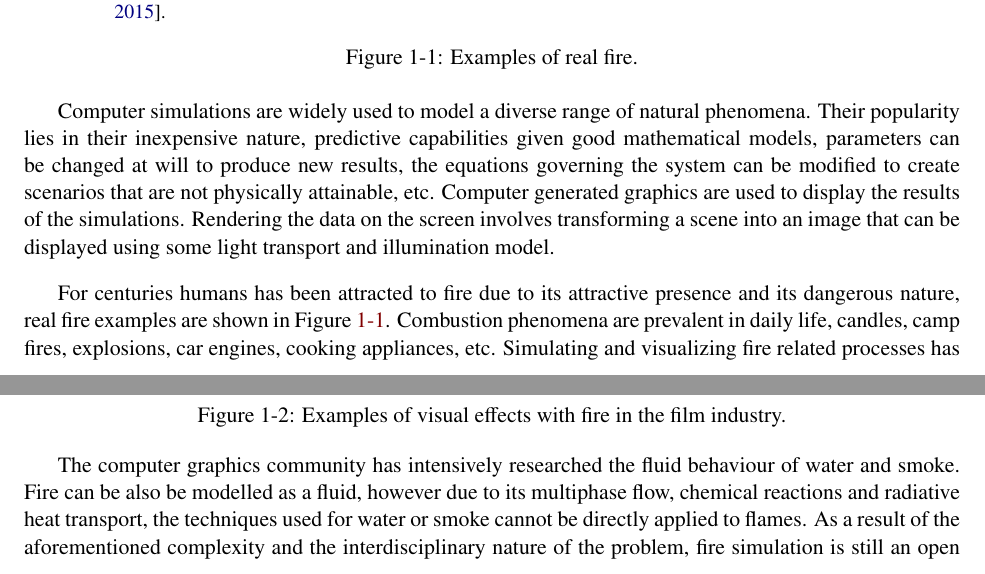
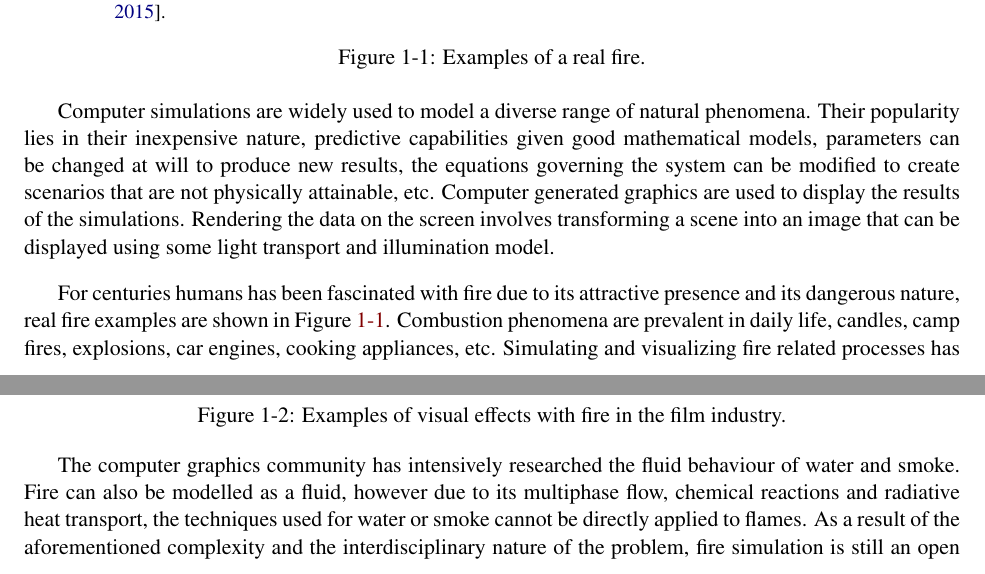
Before and after one commit to Era-Dorta/fire-modeling, a LaTeX thesis (report/fire_rendering.tex, which reads report/introduction.tex): two parts of pages 4 and 5 of 34, joined at a grey line, cut so that both start at the same text. Compiled offline with pdfLaTeX.

Commit message:
Report, fixed spelling mistakes in introduction

```diff
--- a/report/introduction.tex
+++ b/report/introduction.tex
@@ -18,7 +18,7 @@ complex of phenomena to understand}.} - Hoyt Hottle
                 \caption{Bone fire~\cite{real_fire2}.}
                 \label{fig:real_fire2}
         \end{subfigure}
-        \caption{Examples of real fire.}\label{fig:real_fires}
+        \caption{Examples of a real fire.}\label{fig:real_fires}
 \end{figure}
 
 Computer simulations are widely used to model a diverse range of natural phenomena.
@@ -26,7 +26,7 @@ Their popularity lies in their inexpensive nature, predictive capabilities given
 Computer generated graphics are used to display the results of the simulations.
 Rendering the data on the screen involves transforming a scene into an image that can be displayed using some light transport and illumination model.
 
-For centuries humans has been attracted to fire due to its attractive presence and its dangerous nature, real fire examples are shown in Figure~\ref{fig:real_fires}.
+For centuries humans has been fascinated with fire due to its attractive presence and its dangerous nature, real fire examples are shown in Figure~\ref{fig:real_fires}.
 Combustion phenomena are prevalent in daily life, candles, camp fires, explosions, car engines, cooking appliances, etc.
 Simulating and visualizing fire related processes has many applications, for example it is widely used for visual effects in the film industry, simulated as part of the virtual environment in the computer games industry; or in the engineering community, where modelling engine combustion and fire safety evaluations are frequently demanded.
 
@@ -59,7 +59,7 @@ In these and in many other applications, using real flames is an expensive and h
 
 
 The computer graphics community has intensively researched the fluid behaviour of water and smoke.
-Fire can be also be modelled as a fluid, however due to its multiphase flow, chemical reactions and radiative heat transport, the techniques used for water or smoke cannot be directly applied to flames.
+Fire can also be modelled as a fluid, however due to its multiphase flow, chemical reactions and radiative heat transport, the techniques used for water or smoke cannot be directly applied to flames.
 As a result of the aforementioned complexity and the interdisciplinary nature of the problem, fire simulation is still an open problem in computer graphics.
 
 A great deal of work done in the area has sacrificed complexity for interactiveness, therefore producing simplified models which hope to deceit the observer by exploiting the chaotic behaviour present in fire motion.
```
Also changed, not shown: report/introduction.tex (2 more changed lines).
